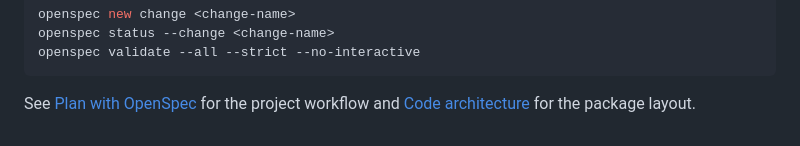
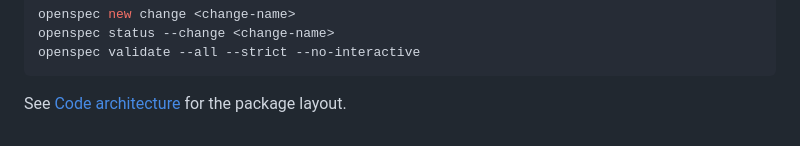
Before and after one commit to leoxlin/gnosis, a Markdown page: README.md, the part around the change. Rendered like a GitHub page.

Commit message:
fix: remove broken README link

````diff
--- a/README.md
+++ b/README.md
@@ -121,6 +121,5 @@ openspec status --change <change-name>
 openspec validate --all --strict --no-interactive
 ```
 
-See [Plan with OpenSpec](docs/documentation/how-to/plan-with-openspec.md) for the
-project workflow and [Code architecture](docs/documentation/explanation/architecture.md)
-for the package layout.
+See [Code architecture](docs/documentation/explanation/architecture.md) for the
+package layout.
````
